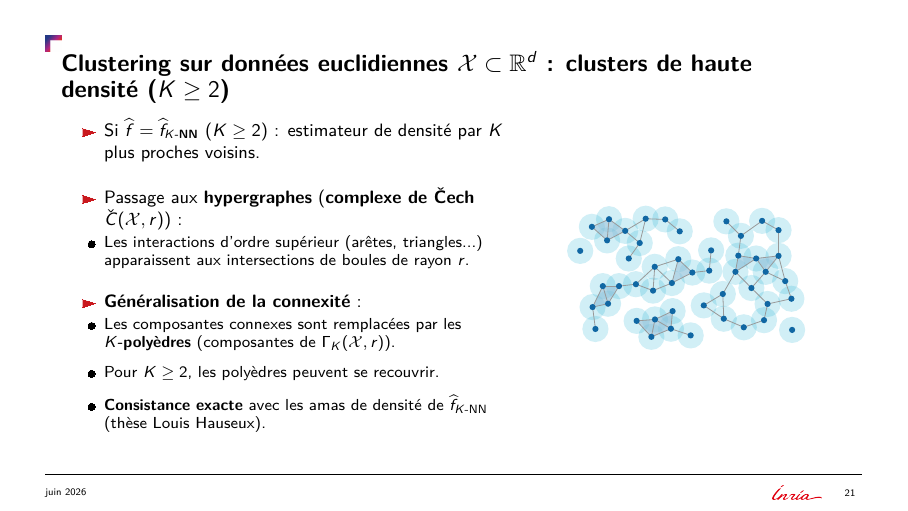
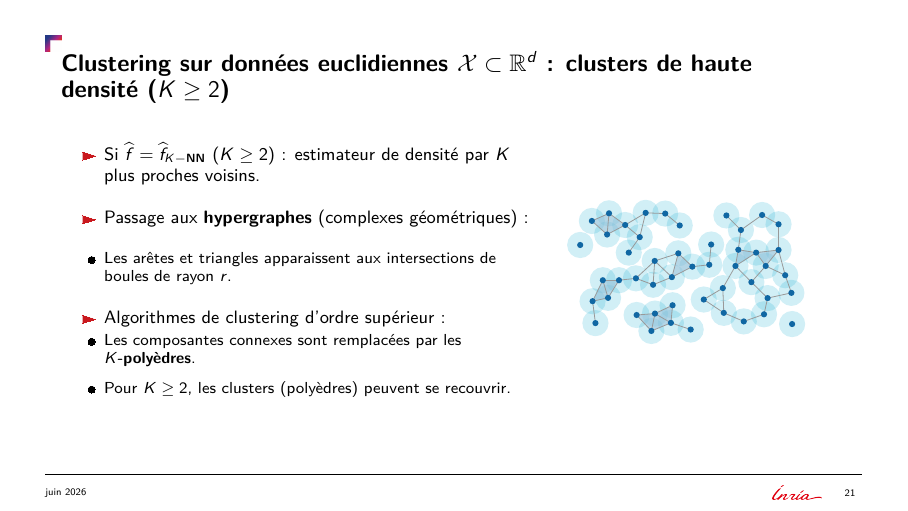
Before and after one commit to Ludwig-H/Presentation-BrunoLevy-2026-06, LaTeX slides (latex-beamer-2024-master/main.tex): page 28 of 34. The pictures show the PDF file PresentationBrunoLevy_2026-06.pdf that the author committed with the source.

Commit message:
Shorten text on Slide 21 and match structure with Slide 12

```diff
--- a/latex-beamer-2024-master/main.tex
+++ b/latex-beamer-2024-master/main.tex
@@ -1189,18 +1189,17 @@
         \begin{column}{0.60\textwidth}
             \begin{itemize}
                 \setlength{\itemsep}{12pt}
-                \item Si \textbf{$\widehat{f} = \widehat{f}_{K\text{-NN}}$} ($K \ge 2$) : estimateur de densité par $K$ plus proches voisins.
-                \item Passage aux \textbf{hypergraphes} (\textbf{complexe de \v Cech} $\check{C}(\mathcal{X}, r)$) :
+                \item Si \textbf{$\widehat{f} = \widehat{f}_{K-\text{NN}}$} ($K \ge 2$) : estimateur de densité par $K$ plus proches voisins.
+                \item Passage aux \textbf{hypergraphes} (complexes géométriques) :
                 \begin{itemize}
                     \setlength{\itemsep}{6pt}
-                    \item Les interactions d'ordre supérieur (arêtes, triangles...) apparaissent aux intersections de boules de rayon $r$.
+                    \item Les arêtes et triangles apparaissent aux intersections de boules de rayon $r$.
                 \end{itemize}
-                \item \textbf{Généralisation de la connexité} :
+                \item Algorithmes de clustering d'ordre supérieur :
                 \begin{itemize}
                     \setlength{\itemsep}{6pt}
-                    \item Les composantes connexes sont remplacées par les \textbf{$K$-polyèdres} (composantes de $\Gamma_K(\mathcal{X}, r)$).
-                    \item Pour $K \ge 2$, les polyèdres peuvent se recouvrir.
-                    \item \textbf{Consistance exacte} avec les amas de densité de $\widehat{f}_{K\text{-NN}}$ (thèse Louis Hauseux).
+                    \item Les composantes connexes sont remplacées par les \textbf{$K$-polyèdres}.
+                    \item Pour $K \ge 2$, les clusters (polyèdres) peuvent se recouvrir.
                 \end{itemize}
             \end{itemize}
         \end{column}
```
Also changed, not shown: PresentationBrunoLevy_2026-06.pdf.
